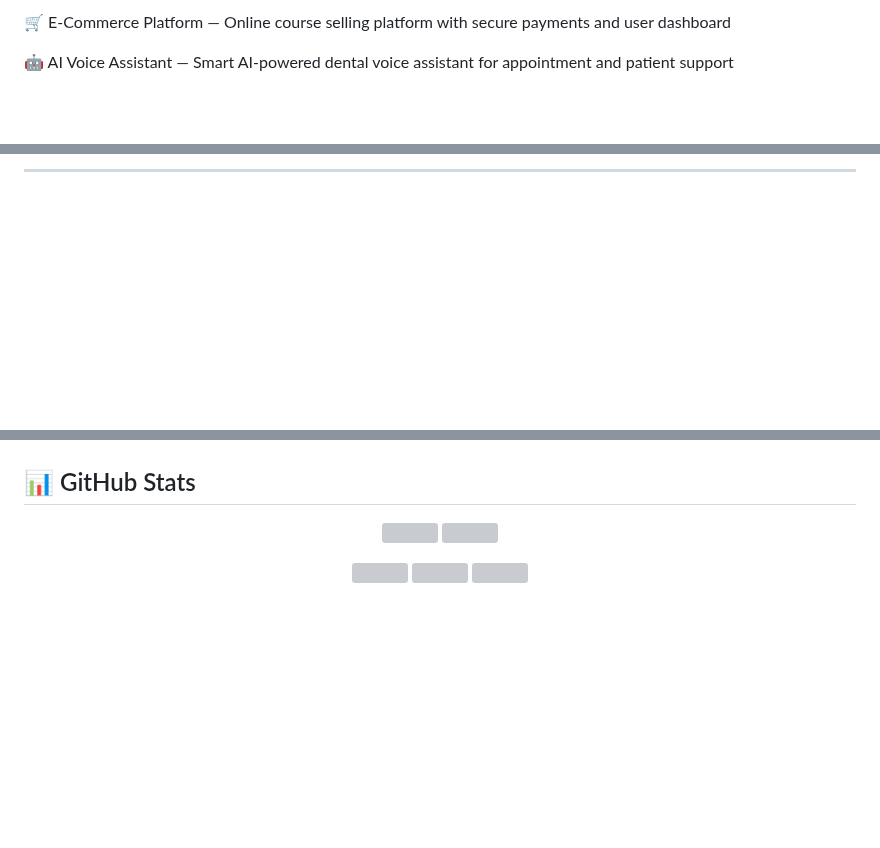
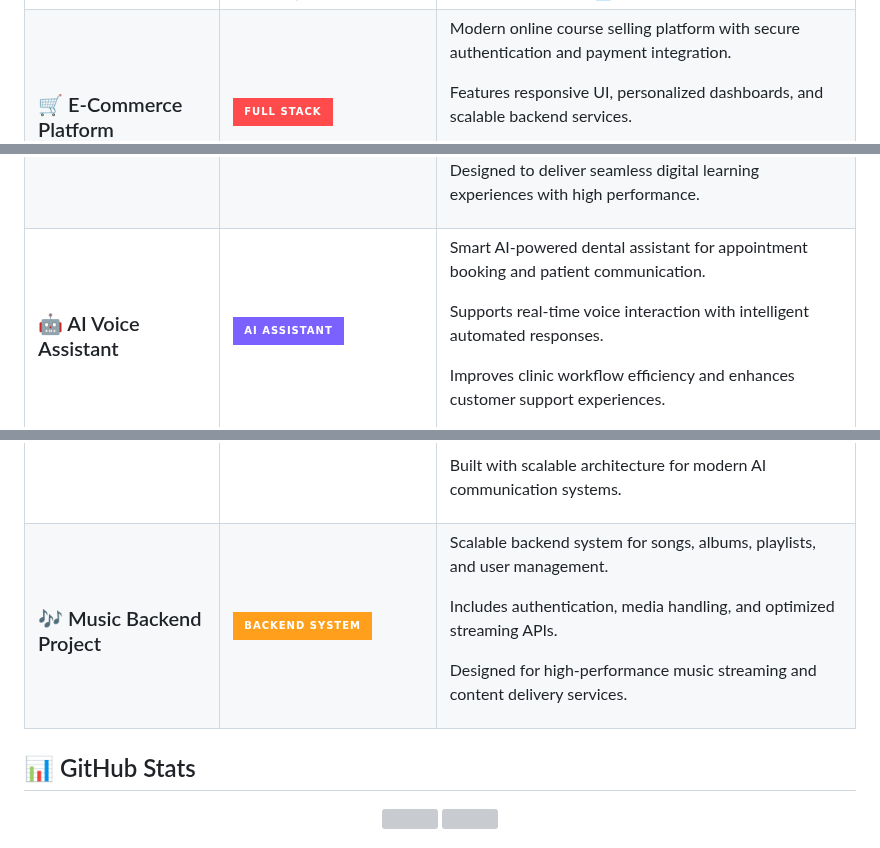
Before and after one commit to fulbabu-t/fulbabu-t, a Markdown page: README.md, 3 parts joined by grey strips. GitHub-like rendering; badges without logos; blank space fills up the shorter version; grey boxes are pictures that could not be loaded.

Commit message:
Revise project listings and enhance descriptions
Updated project descriptions and added new project details.

```diff
--- a/README.md
+++ b/README.md
@@ -74,6 +86,8 @@
 
-🛒 E-Commerce Platform — Online course selling platform with secure payments and user dashboard
+<tr>
+<td>
 
+### 🛒 E-Commerce Platform
 
-🤖 AI Voice Assistant — Smart AI-powered dental voice assistant for appointment and patient support
+</td>
 
@@ -88,2 +105,30 @@
 
----
+Designed to deliver seamless digital learning experiences with high performance.
+
+</td>
+</tr>
+
+<tr>
+<td>
+
+### 🤖 AI Voice Assistant
+
+</td>
+
+<td>
+
+<img src="https://img.shields.io/badge/AI%20Assistant-7B61FF?style=for-the-badge"/>
+
+</td>
+
+<td>
+
+Smart AI-powered dental assistant for appointment booking and patient communication.
+
+Supports real-time voice interaction with intelligent automated responses.
+
+Improves clinic workflow efficiency and enhances customer support experiences.
+
+</td>
+</tr>
+
@@ -89,0 +178,29 @@
+Built with scalable architecture for modern AI communication systems.
+
+</td>
+</tr>
+
+<tr>
+<td>
+
+### 🎶 Music Backend Project
+
+</td>
+
+<td>
+
+<img src="https://img.shields.io/badge/Backend%20System-FF9F1C?style=for-the-badge"/>
+
+</td>
+
+<td>
+
+Scalable backend system for songs, albums, playlists, and user management.
+
+Includes authentication, media handling, and optimized streaming APIs.
+
+Designed for high-performance music streaming and content delivery services.
+
+</td>
+</tr>
+
```
Also changed, not shown: other parts of README.md (+65 -5 lines).
